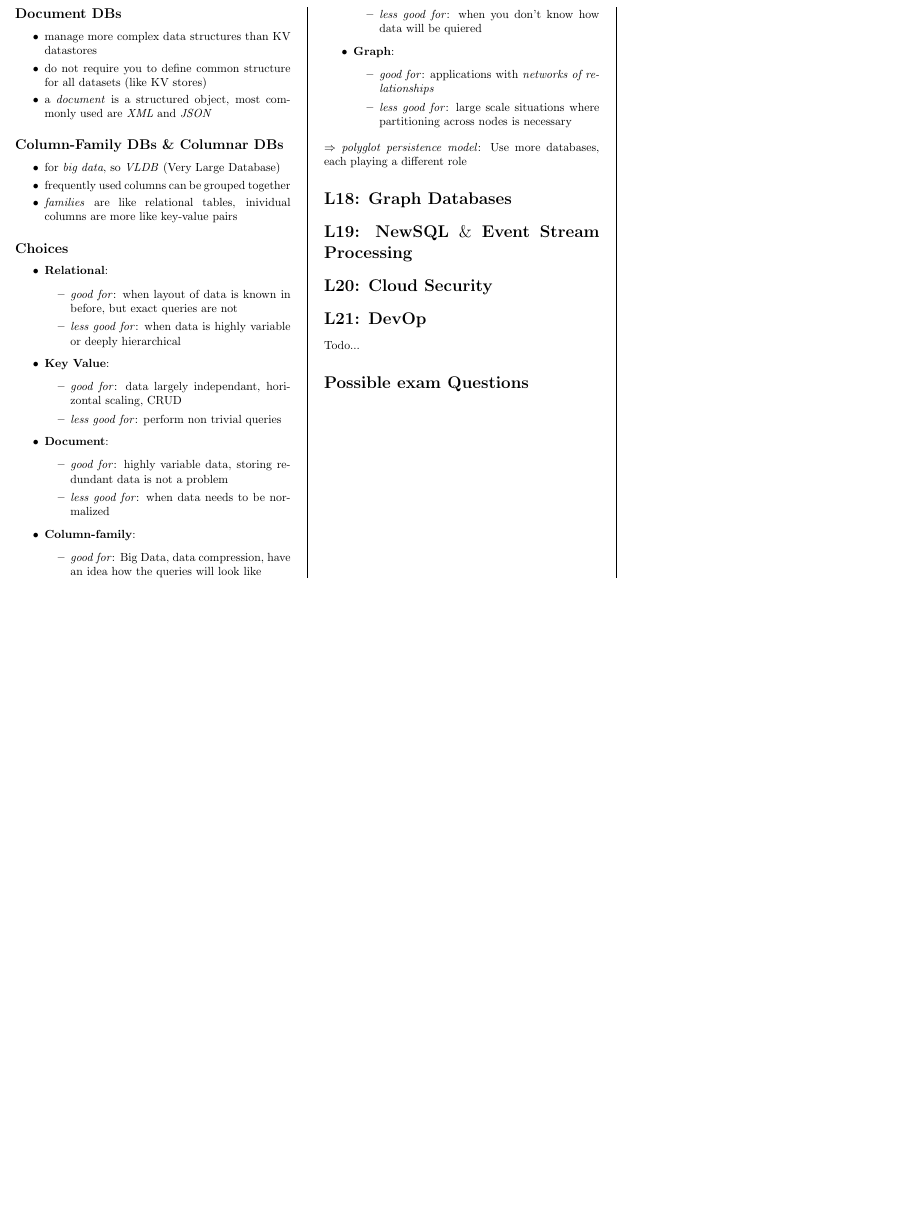
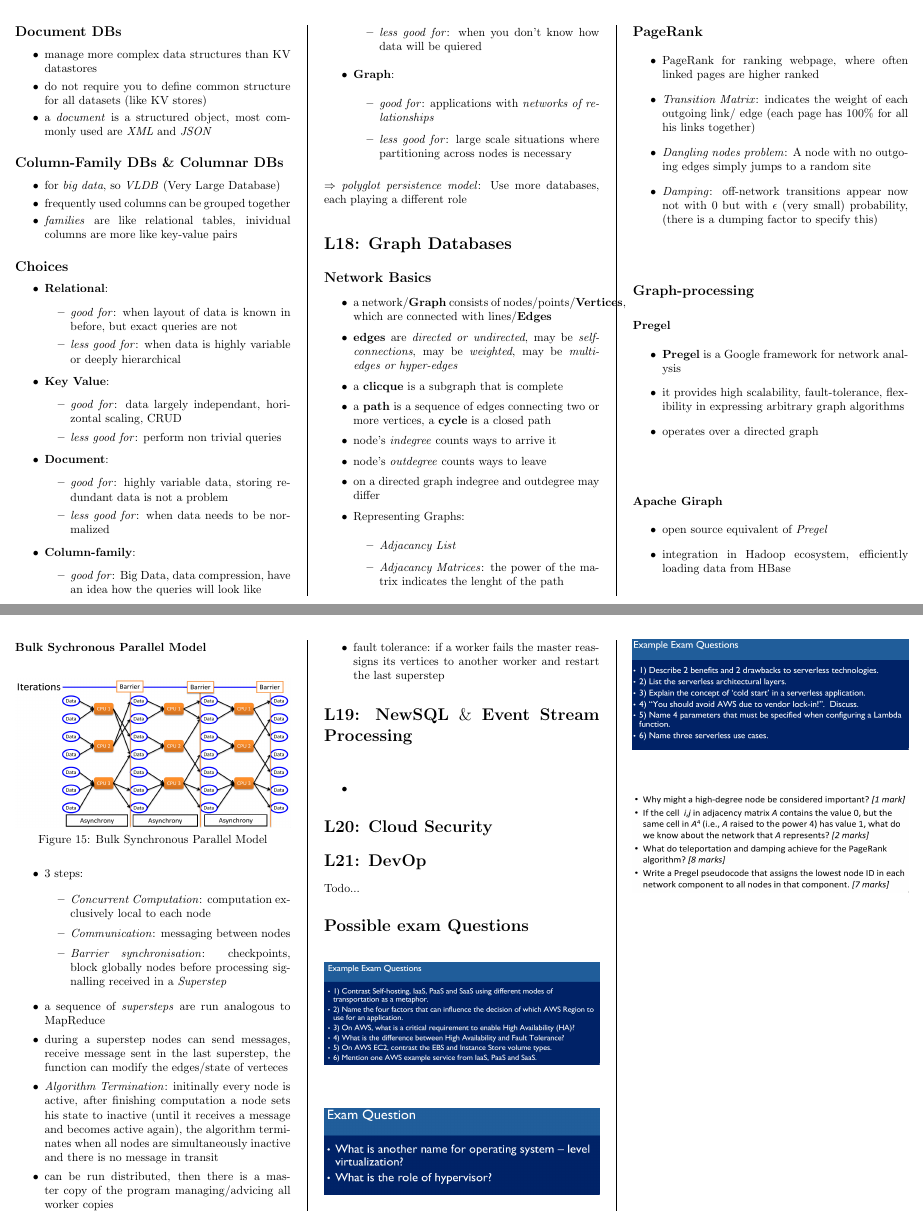
Before and after one commit to bauerflorian13/CloudComputingSummary, a LaTeX document (summary_cloudcomputing.tex): part of page 11 of 11 before the commit and two parts of pages 11 and 12 of 12 after it, the two joined at a grey line, cut so that both start at the same text, the shorter picture padded with empty space. Compiled offline with pdfLaTeX.

Commit message:
Add section about 'Graph DBs'

```diff
--- a/summary_cloudcomputing.tex
+++ b/summary_cloudcomputing.tex
@@ -620,7 +620,73 @@ $\Rightarrow$ \textit{polyglot persistence model}: Use more databases, each play
 
 \section{L18: Graph Databases}
 
+\subsection{Network Basics}
+\begin{itemize}
+    \item a network/\textbf{Graph} consists of nodes/points/\textbf{Vertices}, which are connected with lines/\textbf{Edges}
+    \item \textbf{edges} are \textit{directed or undirected}, may be \textit{self-connections}, may be \textit{weighted}, may be \textit{multi-edges or hyper-edges}
+    \item a \textbf{clicque} is a subgraph that is complete
+    \item a \textbf{path} is a sequence of edges connecting two or more vertices, a \textbf{cycle} is a closed path
+    \item node's \textit{indegree} counts ways to arrive it
+    \item node's \textit{outdegree} counts ways to leave
+    \item on a directed graph indegree and outdegree may differ
+    \item Representing Graphs:
+        \begin{itemize}
+            \item \textit{Adjacancy List}
+            \item \textit{Adjacancy Matrices}: the power of the matrix indicates the lenght of the path
+        \end{itemize}
+\end{itemize}
+
+\subsection{PageRank}
+\begin{itemize}
+    \item PageRank for ranking webpage, where often linked pages are higher ranked
+    \item \textit{Transition Matrix}: indicates the weight of each outgoing link/ edge (each page has $100\%$ for all his links together)
+    \item \textit{Dangling nodes problem}: A node with no outgoing edges simply jumps to a random site
+    \item \textit{Damping}: off-network transitions appear now not with $0$ but with $\epsilon$ (very small) probability, (there is a dumping factor to specify this)
+\end{itemize}
+
+\subsection{Graph-processing}
+\subsubsection{Pregel}
+\begin{itemize}
+    \item \textbf{Pregel} is a Google framework for network analysis
+    \item it provides high scalability, fault-tolerance, flexibility in expressing arbitrary graph algorithms
+    \item operates over a directed graph
+\end{itemize}
+
+\subsubsection{Apache Giraph}
+\begin{itemize}
+    \item open source equivalent of \textit{Pregel}
+    \item integration in Hadoop ecosystem, efficiently loading data from HBase
+\end{itemize}
+
+\subsubsection{Bulk Sychronous Parallel Model}
+
+\begin{figure}[H]
+    \includegraphics[width=\linewidth]{BSPModel.png}
+    \caption{Bulk Synchronous Parallel Model}
+    \label{fig:bspmodel}
+\end{figure}
+
+\begin{itemize}
+    \item 3 steps:
+        \begin{itemize}
+            \item \textit{Concurrent Computation}: computation exclusively local to each node
+            \item \textit{Communication}: messaging between nodes
+            \item \textit{Barrier synchronisation}: checkpoints, block globally nodes before processing signalling received in a \textit{Superstep}
+        \end{itemize}
+    \item a sequence of \textit{supersteps} are run analogous to MapReduce
+    \item during a superstep nodes can send messages, receive message sent in the last superstep, the function can modify the edges/state of verteces
+    \item \textit{Algorithm Termination}: initinally every node is active, after finishing computation a node sets his state to inactive (until it receives a message and
+    becomes active again), the algorithm terminates when all nodes are simultaneously inactive and there is no message in transit
+    \item can be run distributed, then there is a master copy of the program managing/advicing all worker copies
+    \item fault tolerance: if a worker fails the master reassigns its vertices to another worker and restart the last superstep
+\end{itemize}
+
 \section{L19: NewSQL $\&$ Event Stream Processing}
+
+\subsection{}
+\begin{itemize}
+    \item
+\end{itemize}
 
 \section{L20: Cloud Security}
 
@@ -630,6 +696,26 @@ Todo...
 
 \section{Possible exam Questions}
 
+\begin{figure}[H]
+    \includegraphics[width=\linewidth]{ExampleExamQuestions01.png}
+    \label{fig:examquestion01}
+\end{figure}
+
+\begin{figure}[H]
+    \includegraphics[width=\linewidth]{ExampleExamQuestions02.png}
+    \label{fig:examquestion02}
+\end{figure}
+
+\begin{figure}[H]
+    \includegraphics[width=\linewidth]{ExampleExamQuestions03.png}
+    \label{fig:examquestion03}
+\end{figure}
+
+\begin{figure}[H]
+    \includegraphics[width=\linewidth]{ExampleExamQuestions04.png}
+    \label{fig:examquestion04}
+\end{figure}
+
 \vspace*{\fill}
     \pagebreak
 \end{multicols}
```
Also changed, not shown: img/BSPModel.png (added), img/ExampleExamQuestions04.png (added), summary_cloudcomputing.pdf.
